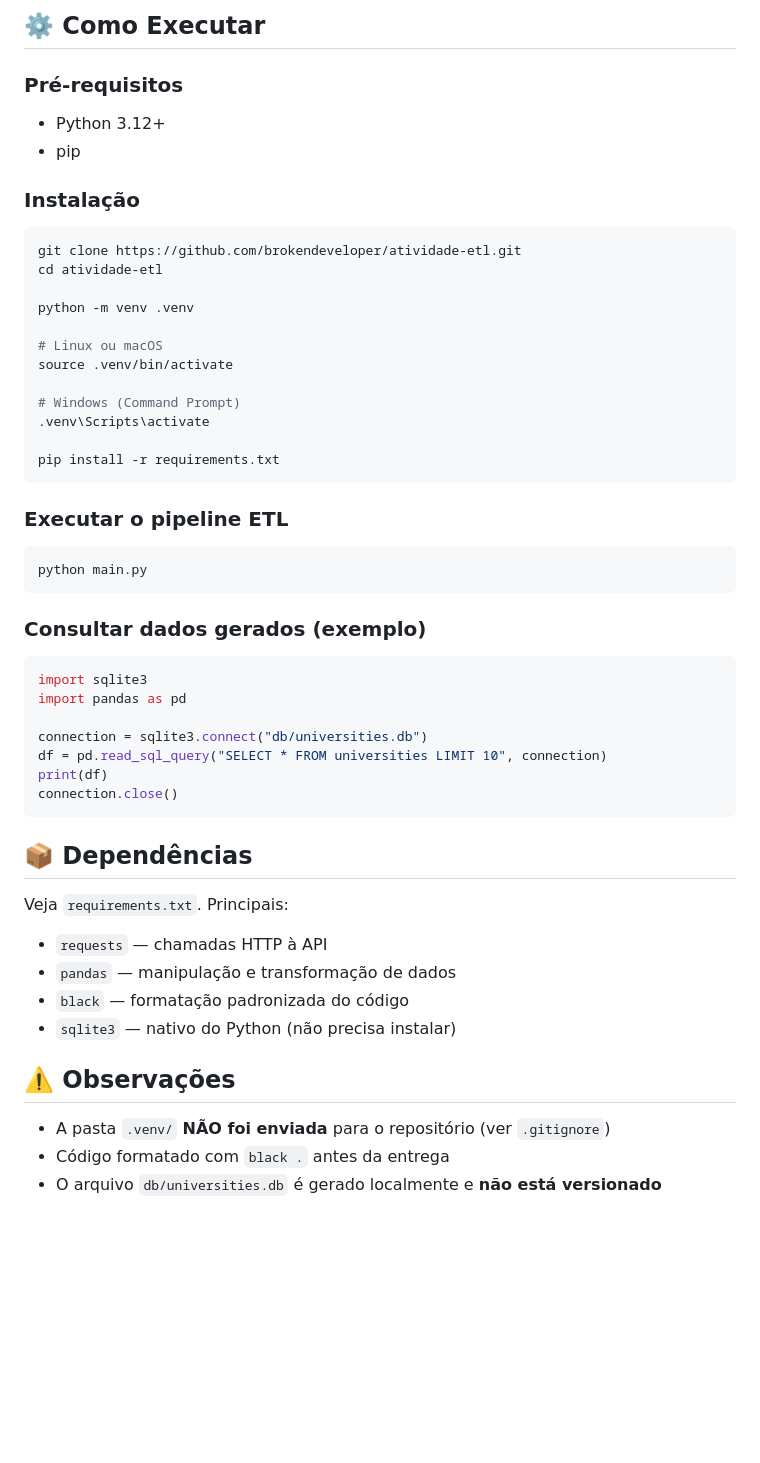
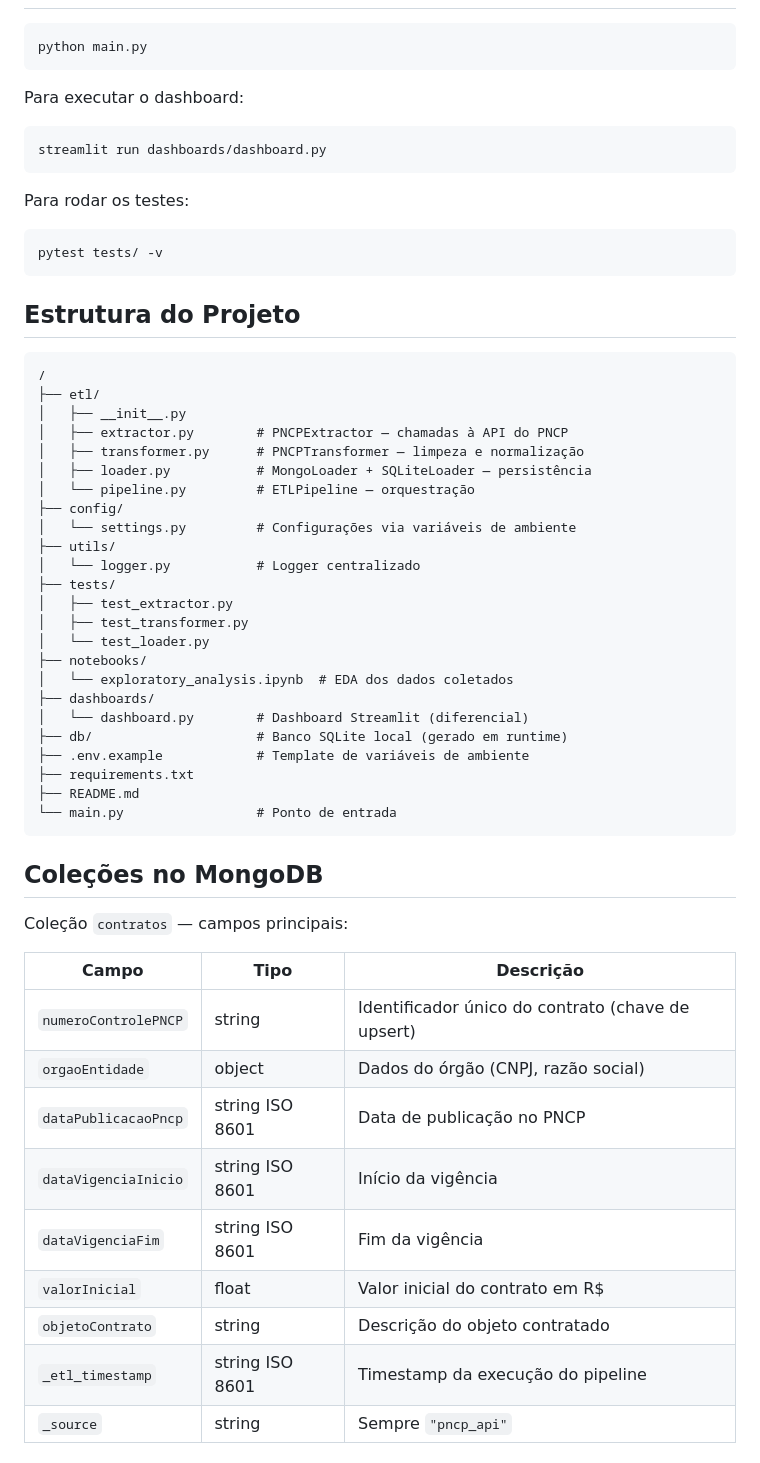
Before and after one commit to brokendeveloper/projeto-integrador, a Markdown page: README.md, the part around one of its changes. Rendered like a GitHub page; blank space fills up the shorter version.

Commit message:
docs: escreve README completo com todas as seções obrigatórias

````diff
--- a/README.md
+++ b/README.md
@@ -68,50 +56,60 @@ cursor.execute("""
 
-## ⚙️ Como Executar
-
-### Pré-requisitos
-- Python 3.12+
-- pip
-
-### Instalação
-```bash
-git clone https://github.com/brokendeveloper/atividade-etl.git
-cd atividade-etl
-
-python -m venv .venv
-
-# Linux ou macOS
-source .venv/bin/activate
-
-# Windows (Command Prompt)
-.venv\Scripts\activate
-
-pip install -r requirements.txt
-```
-
-### Executar o pipeline ETL
 ```bash
 python main.py
 ```
 
-### Consultar dados gerados (exemplo)
-```python
-import sqlite3
-import pandas as pd
-
-connection = sqlite3.connect("db/universities.db")
-df = pd.read_sql_query("SELECT * FROM universities LIMIT 10", connection)
-print(df)
-connection.close()
+Para executar o dashboard:
+```bash
+streamlit run dashboards/dashboard.py
 ```
 
-## 📦 Dependências
-Veja `requirements.txt`. Principais:
-- `requests` — chamadas HTTP à API
-- `pandas` — manipulação e transformação de dados
-- `black` — formatação padronizada do código
-- `sqlite3` — nativo do Python (não precisa instalar)
+Para rodar os testes:
+```bash
+pytest tests/ -v
+```
 
-## ⚠️ Observações
-- A pasta `.venv/` **NÃO foi enviada** para o repositório (ver `.gitignore`)
-- Código formatado com `black .` antes da entrega
-- O arquivo `db/universities.db` é gerado localmente e **não está versionado**
+## Estrutura do Projeto
+
+```
+/
+├── etl/
+│   ├── __init__.py
+│   ├── extractor.py        # PNCPExtractor — chamadas à API do PNCP
+│   ├── transformer.py      # PNCPTransformer — limpeza e normalização
+│   ├── loader.py           # MongoLoader + SQLiteLoader — persistência
+│   └── pipeline.py         # ETLPipeline — orquestração
+├── config/
+│   └── settings.py         # Configurações via variáveis de ambiente
+├── utils/
+│   └── logger.py           # Logger centralizado
+├── tests/
+│   ├── test_extractor.py
+│   ├── test_transformer.py
+│   └── test_loader.py
+├── notebooks/
+│   └── exploratory_analysis.ipynb  # EDA dos dados coletados
+├── dashboards/
+│   └── dashboard.py        # Dashboard Streamlit (diferencial)
+├── db/                     # Banco SQLite local (gerado em runtime)
+├── .env.example            # Template de variáveis de ambiente
+├── requirements.txt
+├── README.md
+└── main.py                 # Ponto de entrada
+```
+
+## Coleções no MongoDB
+
+Coleção `contratos` — campos principais:
+
+| Campo | Tipo | Descrição |
+|---|---|---|
+| `numeroControlePNCP` | string | Identificador único do contrato (chave de upsert) |
+| `orgaoEntidade` | object | Dados do órgão (CNPJ, razão social) |
+| `dataPublicacaoPncp` | string ISO 8601 | Data de publicação no PNCP |
+| `dataVigenciaInicio` | string ISO 8601 | Início da vigência |
+| `dataVigenciaFim` | string ISO 8601 | Fim da vigência |
+| `valorInicial` | float | Valor inicial do contrato em R$ |
+| `objetoContrato` | string | Descrição do objeto contratado |
+| `_etl_timestamp` | string ISO 8601 | Timestamp da execução do pipeline |
+| `_source` | string | Sempre `"pncp_api"` |
+
````
Also changed, not shown: other parts of README.md (+59 -57 lines).
